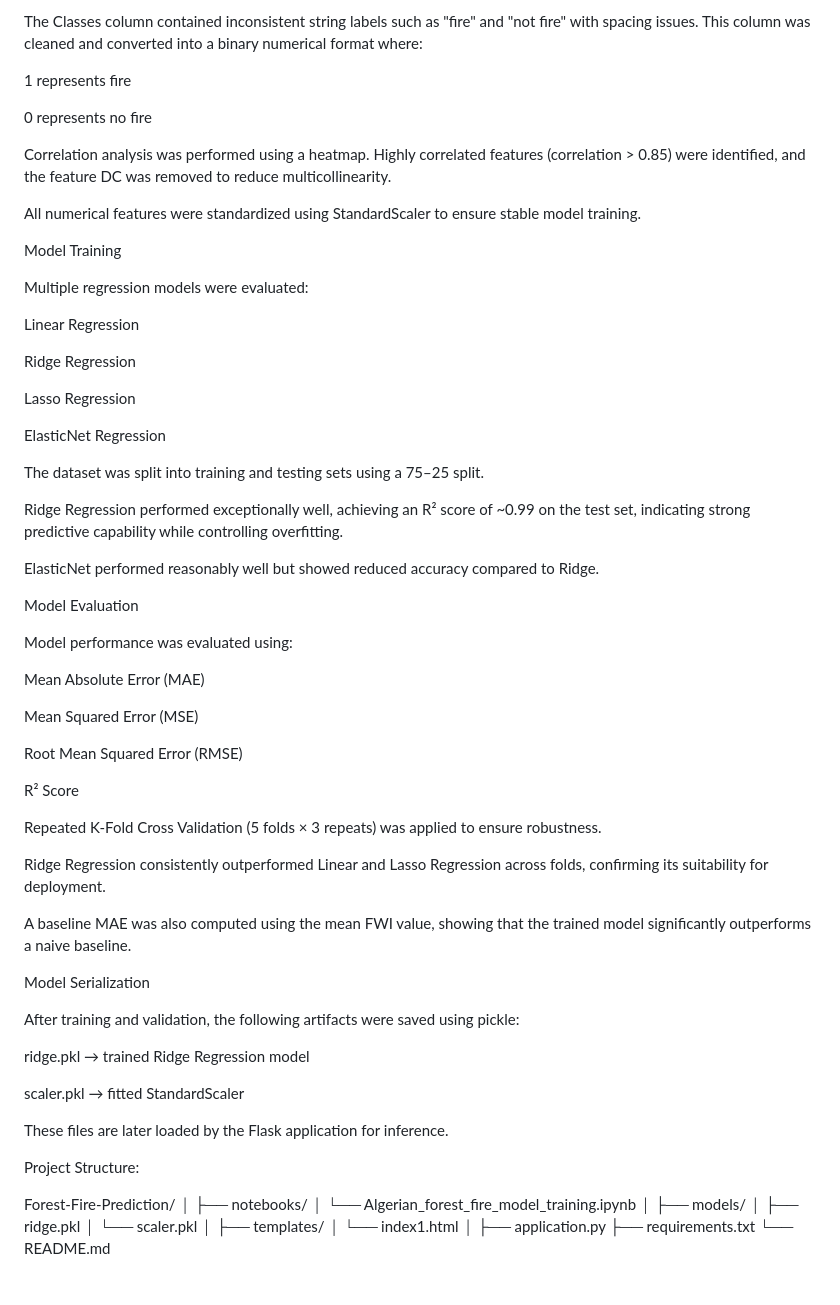
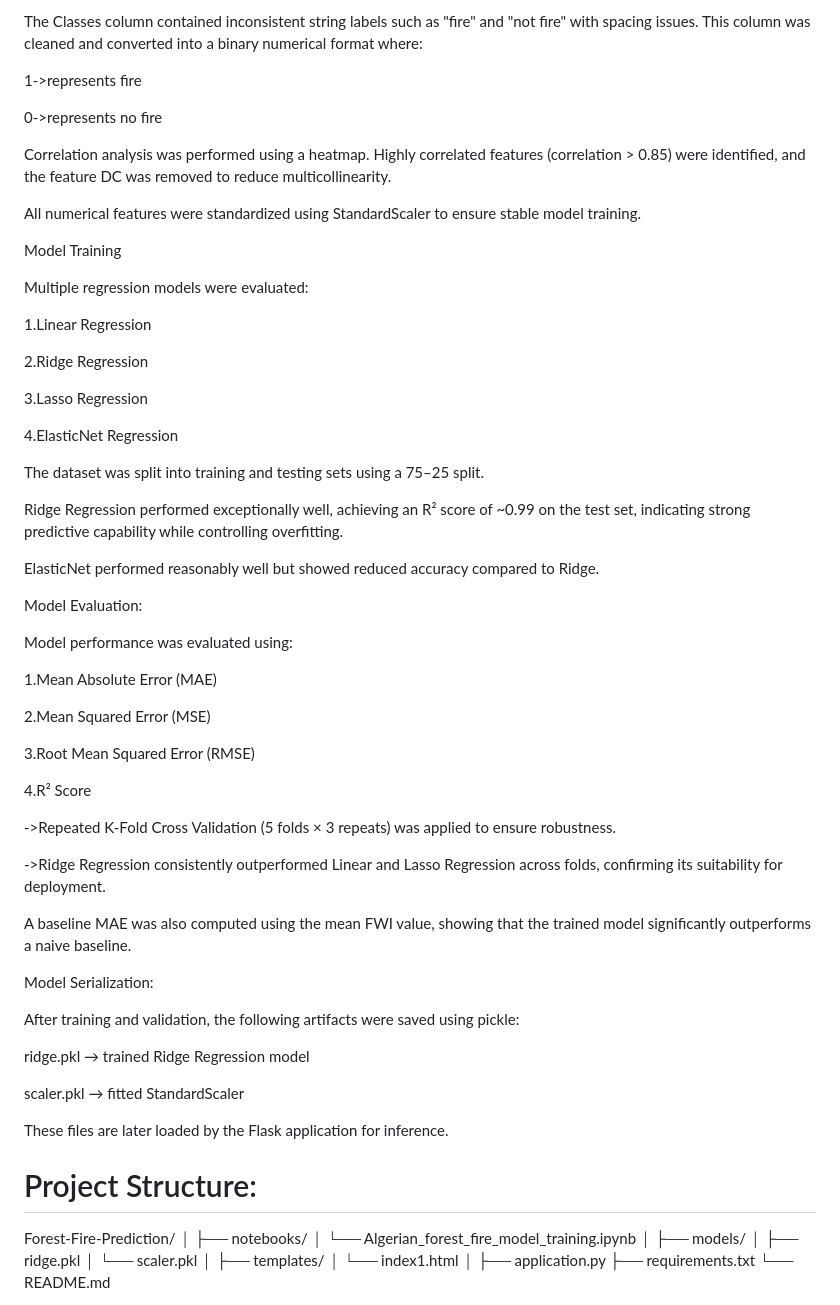
Before and after one commit to Bedant03/Algerian-Forest-fire-Prediction, a Markdown page: README.md, the part around the change printed below. Drawn GitHub-style.

```diff
--- a/README.md
+++ b/README.md
@@ -25,9 +25,9 @@ Initial inspection showed redundant date-related columns (day, month, year), whi
 The Classes column contained inconsistent string labels such as "fire" and "not fire" with spacing issues.
 This column was cleaned and converted into a binary numerical format where:
 
-1 represents fire
+1->represents fire
 
-0 represents no fire
+0->represents no fire
 
 Correlation analysis was performed using a heatmap.
 Highly correlated features (correlation > 0.85) were identified, and the feature DC was removed to reduce multicollinearity.
@@ -38,13 +38,13 @@ Model Training
 
 Multiple regression models were evaluated:
 
-Linear Regression
+1.Linear Regression
 
-Ridge Regression
+2.Ridge Regression
 
-Lasso Regression
+3.Lasso Regression
 
-ElasticNet Regression
+4.ElasticNet Regression
 
 The dataset was split into training and testing sets using a 75–25 split.
 
@@ -52,25 +52,25 @@ Ridge Regression performed exceptionally well, achieving an R² score of ~0.99 o
 
 ElasticNet performed reasonably well but showed reduced accuracy compared to Ridge.
 
-Model Evaluation
+Model Evaluation:
 
 Model performance was evaluated using:
 
-Mean Absolute Error (MAE)
+1.Mean Absolute Error (MAE)
 
-Mean Squared Error (MSE)
+2.Mean Squared Error (MSE)
 
-Root Mean Squared Error (RMSE)
+3.Root Mean Squared Error (RMSE)
 
-R² Score
+4.R² Score
 
-Repeated K-Fold Cross Validation (5 folds × 3 repeats) was applied to ensure robustness.
+->Repeated K-Fold Cross Validation (5 folds × 3 repeats) was applied to ensure robustness.
 
-Ridge Regression consistently outperformed Linear and Lasso Regression across folds, confirming its suitability for deployment.
+->Ridge Regression consistently outperformed Linear and Lasso Regression across folds, confirming its suitability for deployment.
 
 A baseline MAE was also computed using the mean FWI value, showing that the trained model significantly outperforms a naive baseline.
 
-Model Serialization
+Model Serialization:
 
 After training and validation, the following artifacts were saved using pickle:
 
@@ -80,7 +80,7 @@ scaler.pkl → fitted StandardScaler
 
 These files are later loaded by the Flask application for inference.
 
-Project Structure:
+# Project Structure:
 
 Forest-Fire-Prediction/
 │
```
Also changed, not shown: other parts of README.md (+1 -1 lines).
